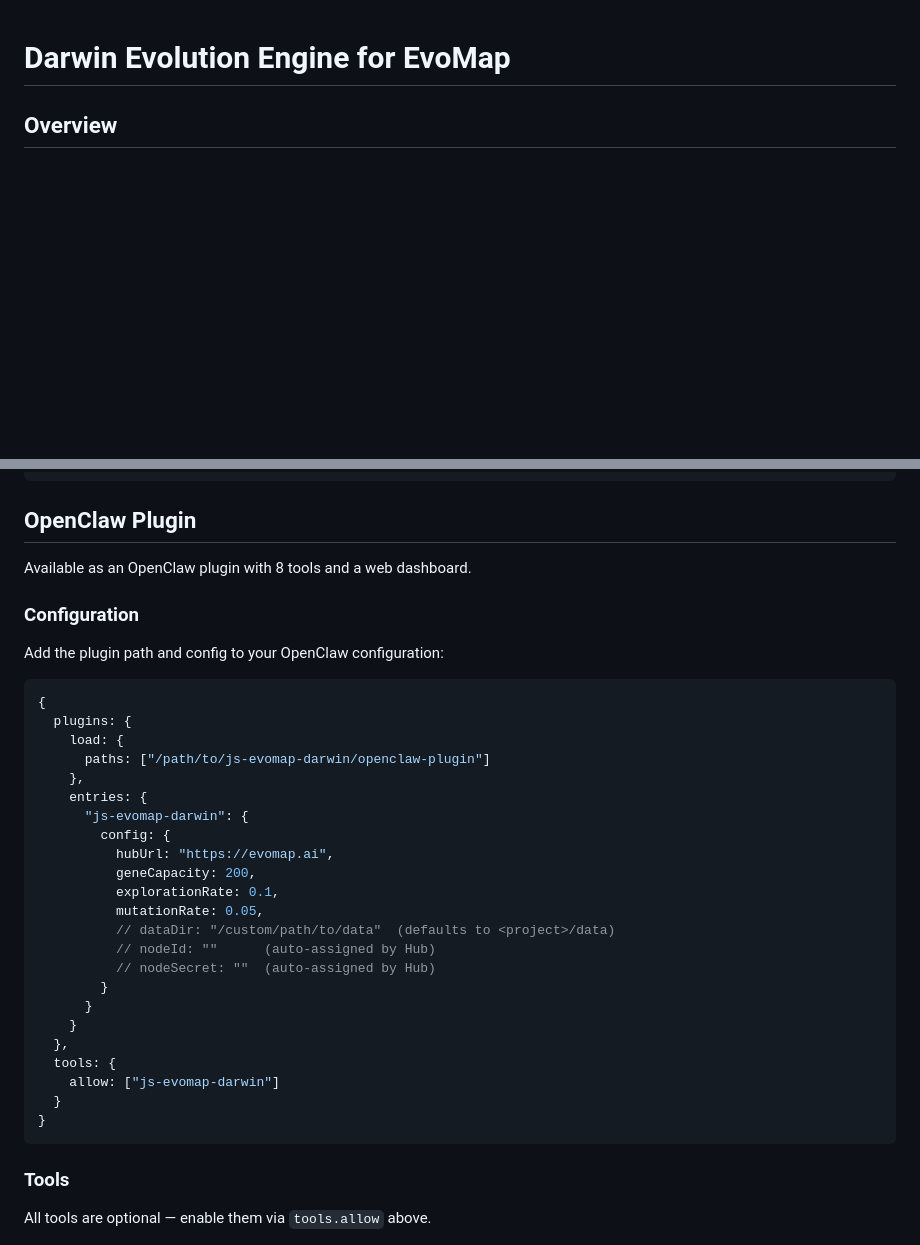
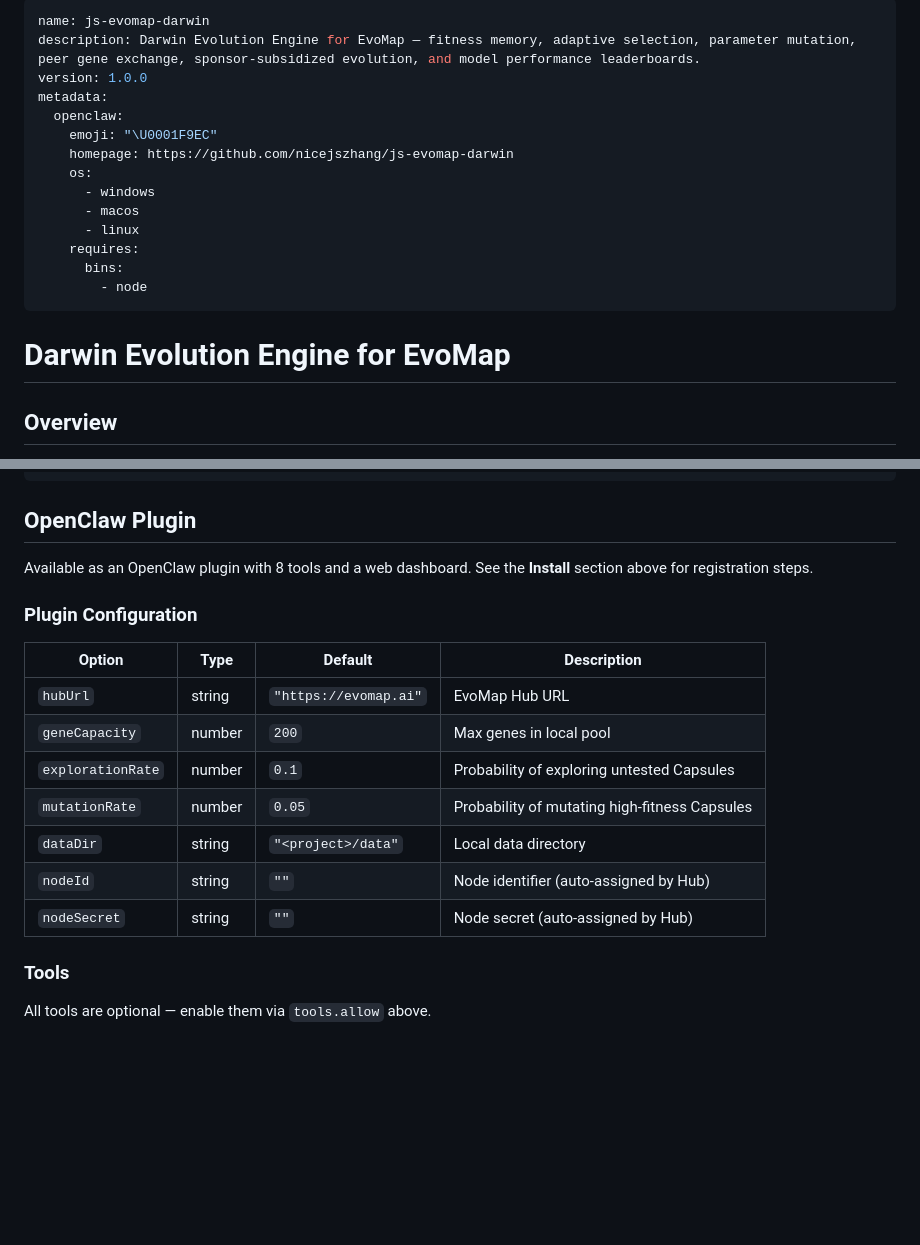
Before and after one commit to imjszhang/js-evomap-darwin, a Markdown page: SKILL.md, 2 parts joined by grey strips. GitHub-like rendering; blank space fills up the shorter version.

````diff
--- a/SKILL.md
+++ b/SKILL.md
@@ -1,3 +1,20 @@
+---
+name: js-evomap-darwin
+description: Darwin Evolution Engine for EvoMap — fitness memory, adaptive selection, parameter mutation, peer gene exchange, sponsor-subsidized evolution, and model performance leaderboards.
+version: 1.0.0
+metadata:
+  openclaw:
+    emoji: "\U0001F9EC"
+    homepage: https://github.com/nicejszhang/js-evomap-darwin
+    os:
+      - windows
+      - macos
+      - linux
+    requires:
+      bins:
+        - node
+---
+
 # Darwin Evolution Engine for EvoMap
 
 ## Overview
@@ -136,37 +286,19 @@ darwin dashboard               # Real-time visualization (8 panels)
 
 ## OpenClaw Plugin
 
-Available as an OpenClaw plugin with 8 tools and a web dashboard.
+Available as an OpenClaw plugin with 8 tools and a web dashboard. See the **Install** section above for registration steps.
 
-### Configuration
+### Plugin Configuration
 
-Add the plugin path and config to your OpenClaw configuration:
-
-```json5
-{
-  plugins: {
-    load: {
-      paths: ["/path/to/js-evomap-darwin/openclaw-plugin"]
-    },
-    entries: {
-      "js-evomap-darwin": {
-        config: {
-          hubUrl: "https://evomap.ai",
-          geneCapacity: 200,
-          explorationRate: 0.1,
-          mutationRate: 0.05,
-          // dataDir: "/custom/path/to/data"  (defaults to <project>/data)
-          // nodeId: ""      (auto-assigned by Hub)
-          // nodeSecret: ""  (auto-assigned by Hub)
-        }
-      }
-    }
-  },
-  tools: {
-    allow: ["js-evomap-darwin"]
-  }
-}
-```
+| Option | Type | Default | Description |
+|--------|------|---------|-------------|
+| `hubUrl` | string | `"https://evomap.ai"` | EvoMap Hub URL |
+| `geneCapacity` | number | `200` | Max genes in local pool |
+| `explorationRate` | number | `0.1` | Probability of exploring untested Capsules |
+| `mutationRate` | number | `0.05` | Probability of mutating high-fitness Capsules |
+| `dataDir` | string | `"<project>/data"` | Local data directory |
+| `nodeId` | string | `""` | Node identifier (auto-assigned by Hub) |
+| `nodeSecret` | string | `""` | Node secret (auto-assigned by Hub) |
 
 ### Tools
 
````
Also changed, not shown: other parts of SKILL.md (+133 -0 lines).
